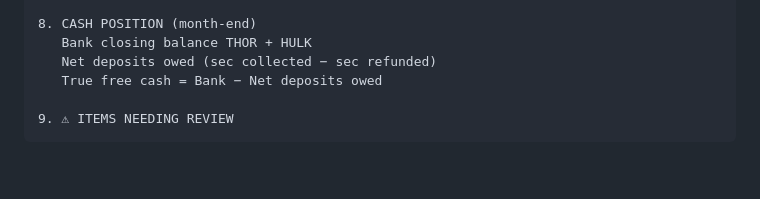
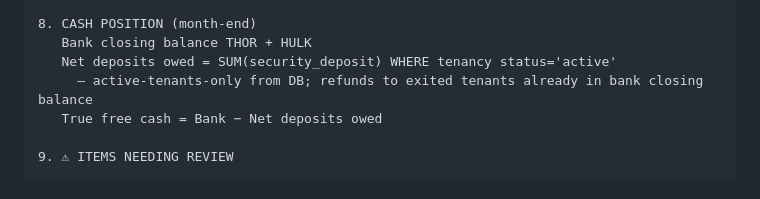
Before and after one commit to cozeevoemp1-ctrl/cozeevo-pg-accountant, a Markdown page: docs/REPORTING.md, the part around the change. Rendered like a GitHub page; blank space fills up the shorter version.

Commit message:
docs: fix cash position formula in REPORTING.md — active-tenants-only deposit liability
Net deposits owed = active tenants DB sum (no refund subtraction).
Refunds to exited tenants already reflected in bank closing balance.

Co-Authored-By: Claude Sonnet 4.6 <noreply@anthropic.com>

```diff
--- a/docs/REPORTING.md
+++ b/docs/REPORTING.md
@@ -113,7 +113,8 @@ HEADER:  [blank] | Oct'25 | Nov'25 | Dec'25 | Jan'26 | Feb'26 | Mar'26 | Apr'26
 
 8. CASH POSITION (month-end)
    Bank closing balance THOR + HULK
-   Net deposits owed (sec collected − sec refunded)
+   Net deposits owed = SUM(security_deposit) WHERE tenancy status='active'
+     — active-tenants-only from DB; refunds to exited tenants already in bank closing balance
    True free cash = Bank − Net deposits owed
 
 9. ⚠ ITEMS NEEDING REVIEW
```
